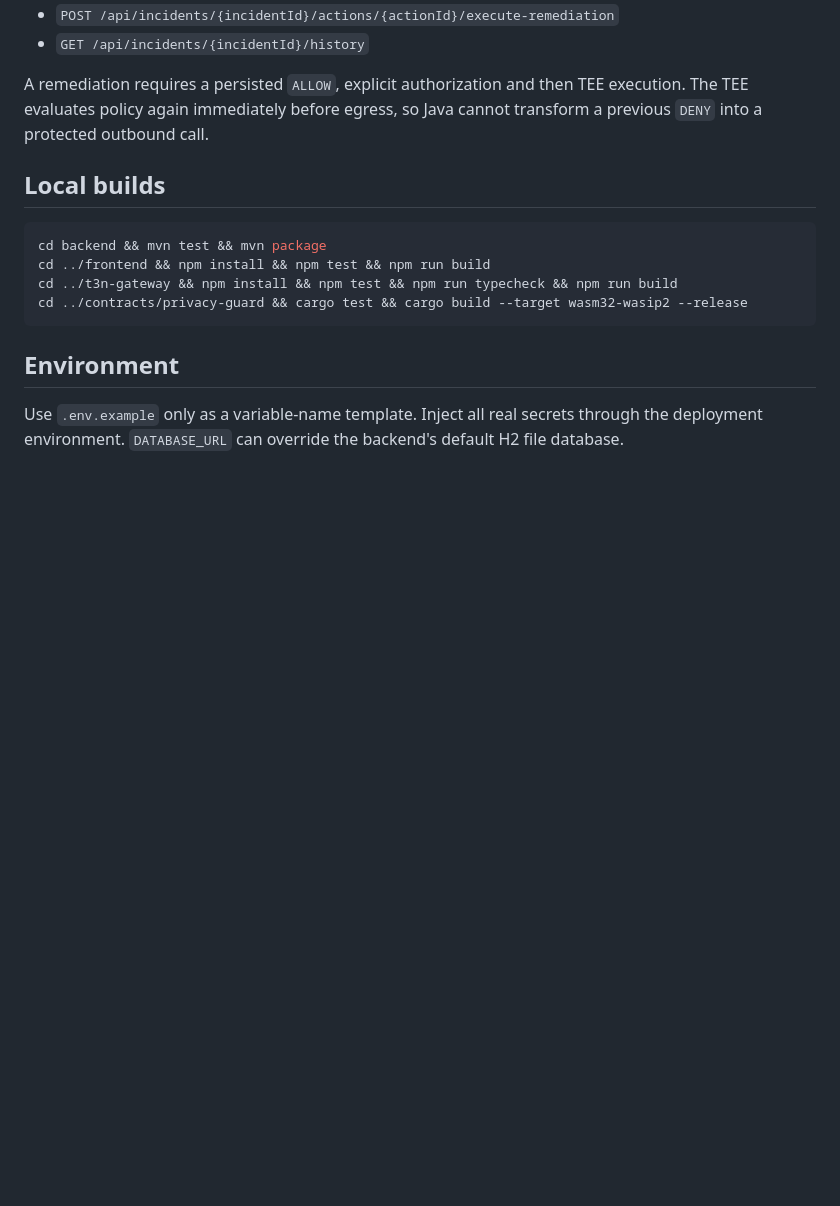
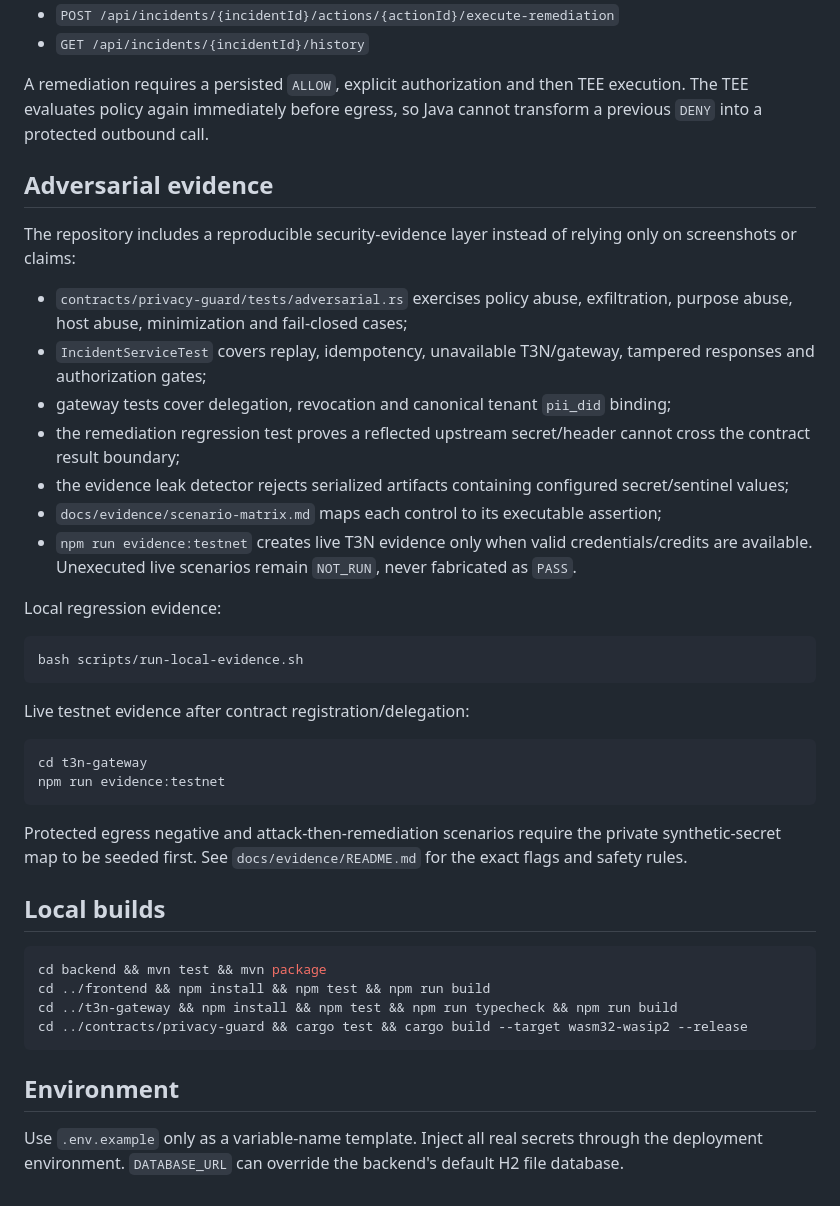
Before and after one commit to diogo2806/t3-privacy-guard, a Markdown page: README.md, the part around the change. Rendered like a GitHub page; blank space fills up the shorter version.

Commit message:
docs: documentar suíte adversarial e evidence bundle

````diff
--- a/README.md
+++ b/README.md
@@ -139,6 +139,33 @@ Business endpoints:
 
 A remediation requires a persisted `ALLOW`, explicit authorization and then TEE execution. The TEE evaluates policy again immediately before egress, so Java cannot transform a previous `DENY` into a protected outbound call.
 
+## Adversarial evidence
+
+The repository includes a reproducible security-evidence layer instead of relying only on screenshots or claims:
+
+- `contracts/privacy-guard/tests/adversarial.rs` exercises policy abuse, exfiltration, purpose abuse, host abuse, minimization and fail-closed cases;
+- `IncidentServiceTest` covers replay, idempotency, unavailable T3N/gateway, tampered responses and authorization gates;
+- gateway tests cover delegation, revocation and canonical tenant `pii_did` binding;
+- the remediation regression test proves a reflected upstream secret/header cannot cross the contract result boundary;
+- the evidence leak detector rejects serialized artifacts containing configured secret/sentinel values;
+- `docs/evidence/scenario-matrix.md` maps each control to its executable assertion;
+- `npm run evidence:testnet` creates live T3N evidence only when valid credentials/credits are available. Unexecuted live scenarios remain `NOT_RUN`, never fabricated as `PASS`.
+
+Local regression evidence:
+
+```bash
+bash scripts/run-local-evidence.sh
+```
+
+Live testnet evidence after contract registration/delegation:
+
+```bash
+cd t3n-gateway
+npm run evidence:testnet
+```
+
+Protected egress negative and attack-then-remediation scenarios require the private synthetic-secret map to be seeded first. See `docs/evidence/README.md` for the exact flags and safety rules.
+
 ## Local builds
 
 ```bash
````
